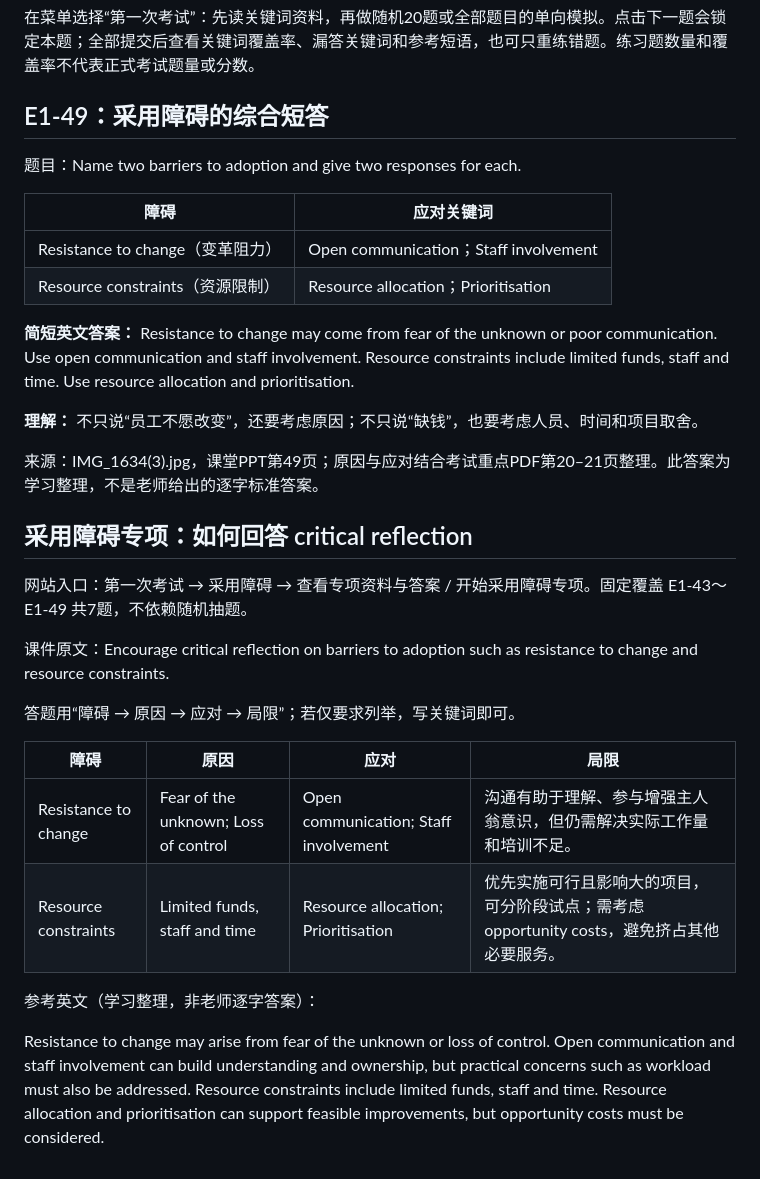
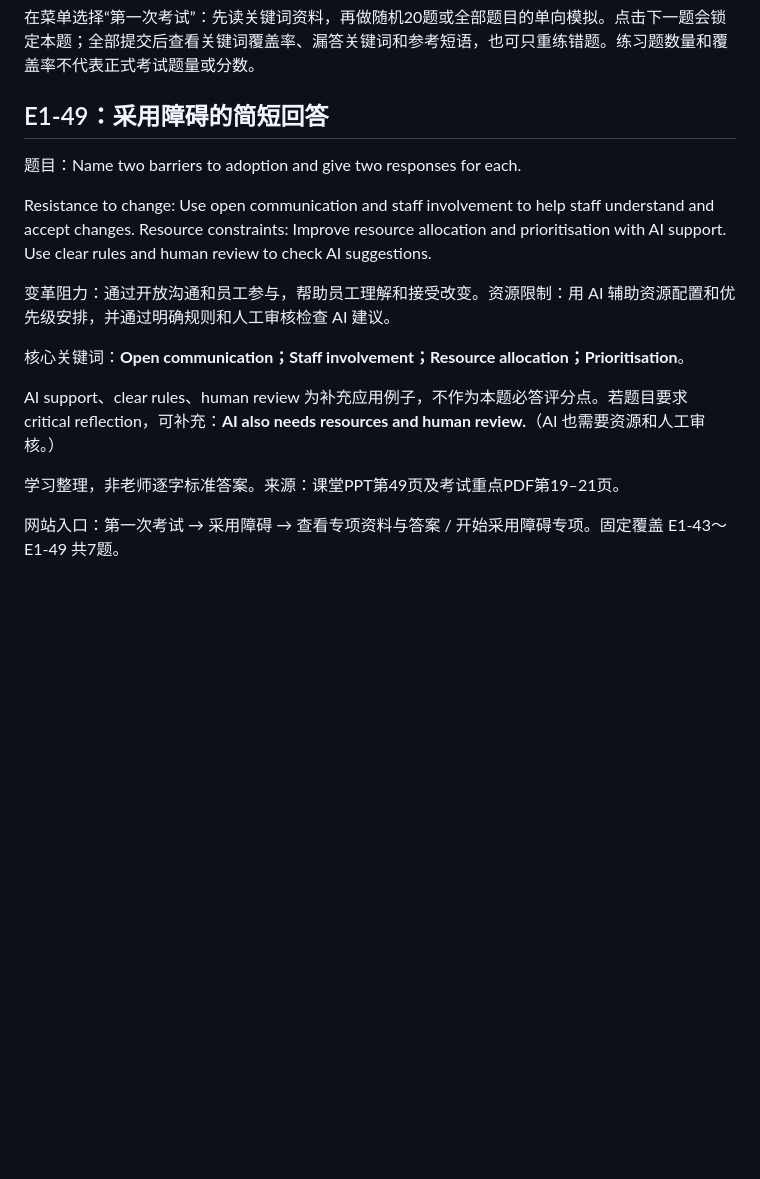
Before and after one commit to kuustudio/SHS5001, a Markdown page: notes/Exam1_Keyword_Revision.md, the part around the change. Rendered like a GitHub page; blank space fills up the shorter version.

Commit message:
Simplify adoption barriers answer with optional AI support example

```diff
--- a/notes/Exam1_Keyword_Revision.md
+++ b/notes/Exam1_Keyword_Revision.md
@@ -88,34 +88,18 @@ Quality Circles 在目录中出现，但本附件未提供其详细页，可回
 
 在菜单选择“第一次考试”：先读关键词资料，再做随机20题或全部题目的单向模拟。点击下一题会锁定本题；全部提交后查看关键词覆盖率、漏答关键词和参考短语，也可只重练错题。练习题数量和覆盖率不代表正式考试题量或分数。
 
-## E1-49：采用障碍的综合短答
+## E1-49：采用障碍的简短回答
 
 题目：Name two barriers to adoption and give two responses for each.
 
-| 障碍 | 应对关键词 |
-|---|---|
-| Resistance to change（变革阻力） | Open communication；Staff involvement |
-| Resource constraints（资源限制） | Resource allocation；Prioritisation |
+Resistance to change: Use open communication and staff involvement to help staff understand and accept changes. Resource constraints: Improve resource allocation and prioritisation with AI support. Use clear rules and human review to check AI suggestions.
 
-**简短英文答案：** Resistance to change may come from fear of the unknown or poor communication. Use open communication and staff involvement. Resource constraints include limited funds, staff and time. Use resource allocation and prioritisation.
+变革阻力：通过开放沟通和员工参与，帮助员工理解和接受改变。资源限制：用 AI 辅助资源配置和优先级安排，并通过明确规则和人工审核检查 AI 建议。
 
-**理解：** 不只说“员工不愿改变”，还要考虑原因；不只说“缺钱”，也要考虑人员、时间和项目取舍。
+核心关键词：**Open communication；Staff involvement；Resource allocation；Prioritisation**。
 
-来源：IMG_1634(3).jpg，课堂PPT第49页；原因与应对结合考试重点PDF第20–21页整理。此答案为学习整理，不是老师给出的逐字标准答案。
+AI support、clear rules、human review 为补充应用例子，不作为本题必答评分点。若题目要求 critical reflection，可补充：**AI also needs resources and human review.**（AI 也需要资源和人工审核。）
 
-## 采用障碍专项：如何回答 critical reflection
+学习整理，非老师逐字标准答案。来源：课堂PPT第49页及考试重点PDF第19–21页。
 
-网站入口：第一次考试 → 采用障碍 → 查看专项资料与答案 / 开始采用障碍专项。固定覆盖 E1-43～E1-49 共7题，不依赖随机抽题。
-
-课件原文：Encourage critical reflection on barriers to adoption such as resistance to change and resource constraints.
-
-答题用“障碍 → 原因 → 应对 → 局限”；若仅要求列举，写关键词即可。
-
-| 障碍 | 原因 | 应对 | 局限 |
-|---|---|---|---|
-| Resistance to change | Fear of the unknown; Loss of control | Open communication; Staff involvement | 沟通有助于理解、参与增强主人翁意识，但仍需解决实际工作量和培训不足。 |
-| Resource constraints | Limited funds, staff and time | Resource allocation; Prioritisation | 优先实施可行且影响大的项目，可分阶段试点；需考虑 opportunity costs，避免挤占其他必要服务。 |
-
-参考英文（学习整理，非老师逐字答案）：
-
-Resistance to change may arise from fear of the unknown or loss of control. Open communication and staff involvement can build understanding and ownership, but practical concerns such as workload must also be addressed. Resource constraints include limited funds, staff and time. Resource allocation and prioritisation can support feasible improvements, but opportunity costs must be considered.
+网站入口：第一次考试 → 采用障碍 → 查看专项资料与答案 / 开始采用障碍专项。固定覆盖 E1-43～E1-49 共7题。
```
